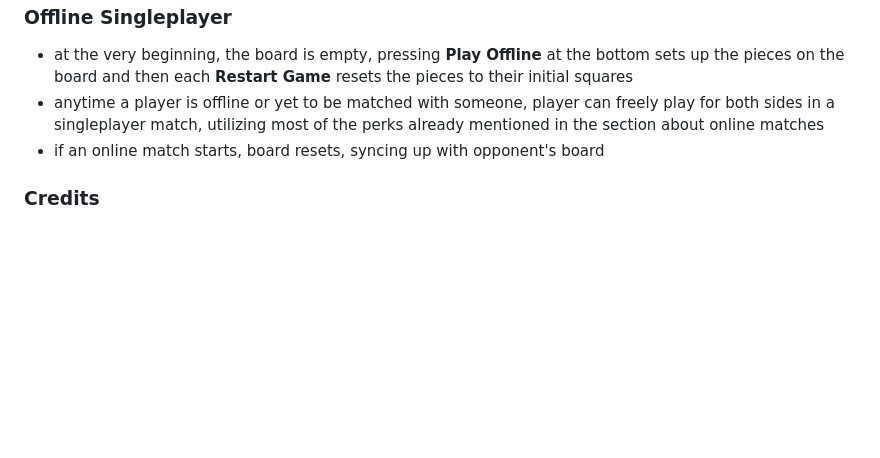
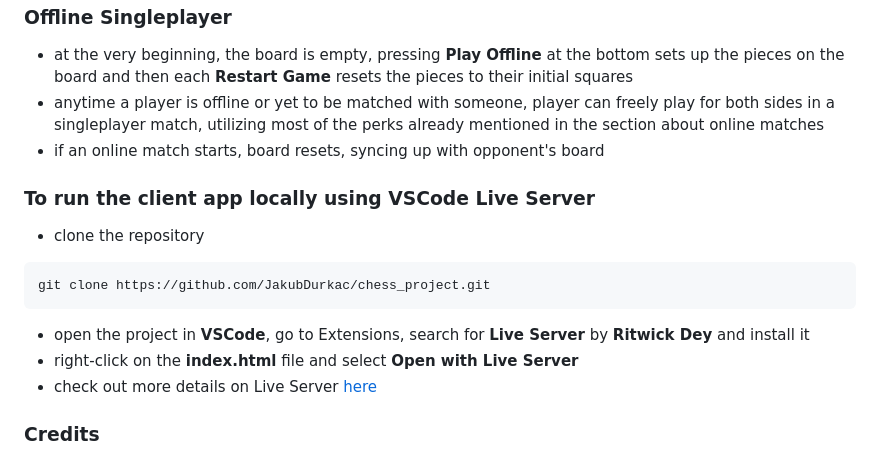
Before and after one commit to JakubDurkac/chess_project, a Markdown page: README.md, the part around the change. Rendered like a GitHub page; blank space fills up the shorter version.

Commit message:
Update README.md, added tutorial for running the app locally.

````diff
--- a/README.md
+++ b/README.md
@@ -40,6 +40,15 @@ last played move of the displayed position is always highlighted in the notation
 - anytime a player is offline or yet to be matched with someone, player can freely play for both sides in a singleplayer match, utilizing most of the perks already mentioned in the section about online matches
 - if an online match starts, board resets, syncing up with opponent's board
 
+### To run the client app locally using VSCode Live Server
+- clone the repository
+```
+git clone https://github.com/JakubDurkac/chess_project.git
+```
+- open the project in **VSCode**, go to Extensions, search for **Live Server** by **Ritwick Dey** and install it
+- right-click on the **index.html** file and select **Open with Live Server**
+- check out more details on Live Server [here](https://github.com/ritwickdey/vscode-live-server)
+
 ### Credits
 - project uses piece images and sound files from [Lichess](https://github.com/lichess-org)
 - Lichess provides these resources free to use under the [GNU AFFERO GENERAL PUBLIC LICENSE](https://github.com/lichess-org/lila/blob/master/LICENSE)
````
